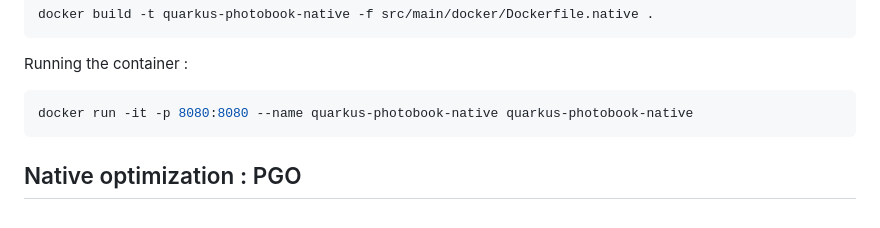
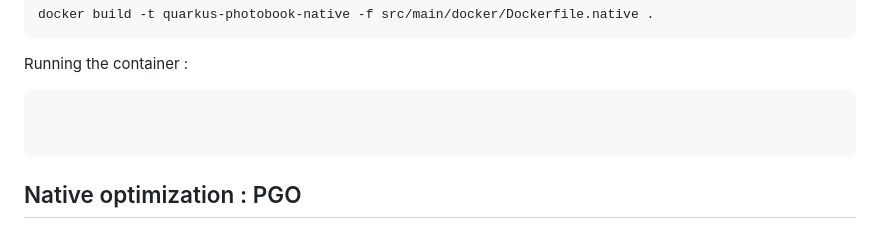
Before and after one commit to fugerit-org/quarkus-photobook, a Markdown page: README.md, the part around the change. Rendered like a GitHub page.

````diff
--- a/README.md
+++ b/README.md
@@ -154,7 +154,8 @@ docker build -t quarkus-photobook-native -f src/main/docker/Dockerfile.native .
 Running the container :
 
 ```shell
-docker run -it -p 8080:8080 --name quarkus-photobook-native quarkus-photobook-native
+
+
 ```
 
 ## Native optimization : PGO
````
